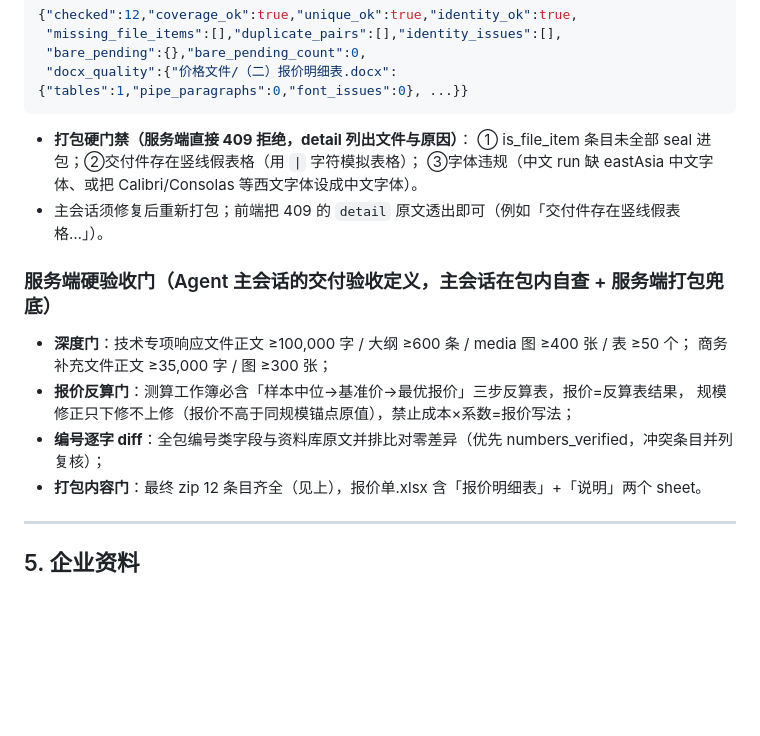
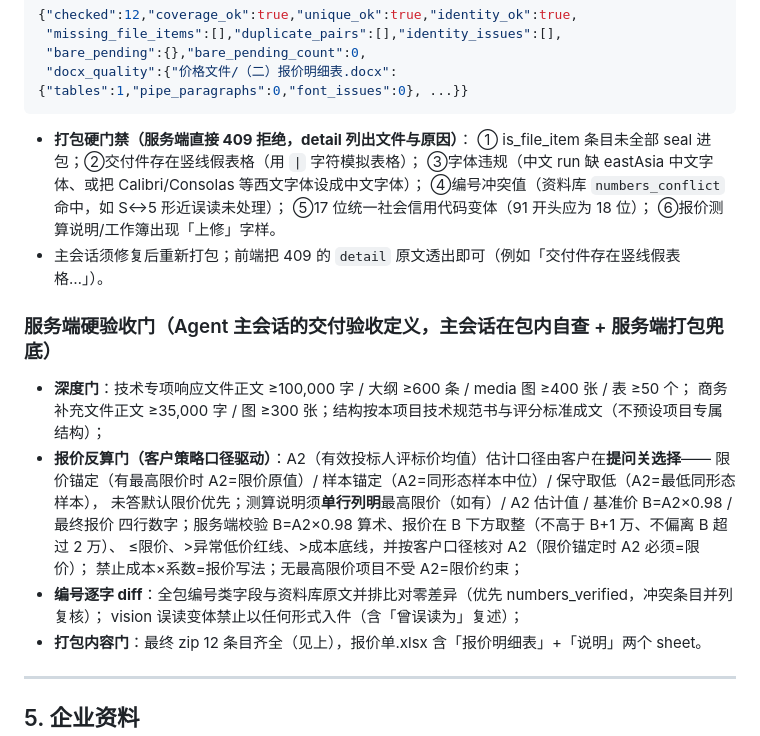
Before and after one commit to aotocode2026/BidVolt, a Markdown page: docs/前端对接接口文档.md, the part around the change. GitHub-like rendering; blank space fills up the shorter version.

````diff
--- a/docs/前端对接接口文档.md
+++ b/docs/前端对接接口文档.md
@@ -257,15 +257,23 @@ data: {"status":3,"session_id":"...","outcome":"complete","reason":null,"action_
 ```
 - **打包硬门禁（服务端直接 409 拒绝，detail 列出文件与原因）**：
   ① is_file_item 条目未全部 seal 进包；②交付件存在竖线假表格（用 `|` 字符模拟表格）；
-  ③字体违规（中文 run 缺 eastAsia 中文字体、或把 Calibri/Consolas 等西文字体设成中文字体）。
+  ③字体违规（中文 run 缺 eastAsia 中文字体、或把 Calibri/Consolas 等西文字体设成中文字体）；
+  ④编号冲突值（资料库 `numbers_conflict` 命中，如 S↔5 形近误读未处理）；
+  ⑤17 位统一社会信用代码变体（91 开头应为 18 位）；
+  ⑥报价测算说明/工作簿出现「上修」字样。
 - 主会话须修复后重新打包；前端把 409 的 `detail` 原文透出即可（例如「交付件存在竖线假表格…」）。
 
 ### 服务端硬验收门（Agent 主会话的交付验收定义，主会话在包内自查 + 服务端打包兜底）
 - **深度门**：技术专项响应文件正文 ≥100,000 字 / 大纲 ≥600 条 / media 图 ≥400 张 / 表 ≥50 个；
-  商务补充文件正文 ≥35,000 字 / 图 ≥300 张；
-- **报价反算门**：测算工作簿必含「样本中位→基准价→最优报价」三步反算表，报价=反算表结果，
-  规模修正只下修不上修（报价不高于同规模锚点原值），禁止成本×系数=报价写法；
+  商务补充文件正文 ≥35,000 字 / 图 ≥300 张；结构按本项目技术规范书与评分标准成文（不预设项目专属结构）；
+- **报价反算门（客户策略口径驱动）**：A2（有效投标人评标价均值）估计口径由客户在**提问关选择**——
+  限价锚定（有最高限价时 A2=限价原值）/ 样本锚定（A2=同形态样本中位）/ 保守取低（A2=最低同形态样本），
+  未答默认限价优先；测算说明须**单行列明**最高限价（如有）/ A2 估计值 / 基准价 B=A2×0.98 / 最终报价
+  四行数字；服务端校验 B=A2×0.98 算术、报价在 B 下方取整（不高于 B+1 万、不偏离 B 超过 2 万）、
+  ≤限价、>异常低价红线、>成本底线，并按客户口径核对 A2（限价锚定时 A2 必须=限价）；
+  禁止成本×系数=报价写法；无最高限价项目不受 A2=限价约束；
 - **编号逐字 diff**：全包编号类字段与资料库原文并排比对零差异（优先 numbers_verified，冲突条目并列复核）；
+  vision 误读变体禁止以任何形式入件（含「曾误读为」复述）；
 - **打包内容门**：最终 zip 12 条目齐全（见上），报价单.xlsx 含「报价明细表」+「说明」两个 sheet。
 
 ---
````
Also changed, not shown: README.md (+23 -5 lines).
